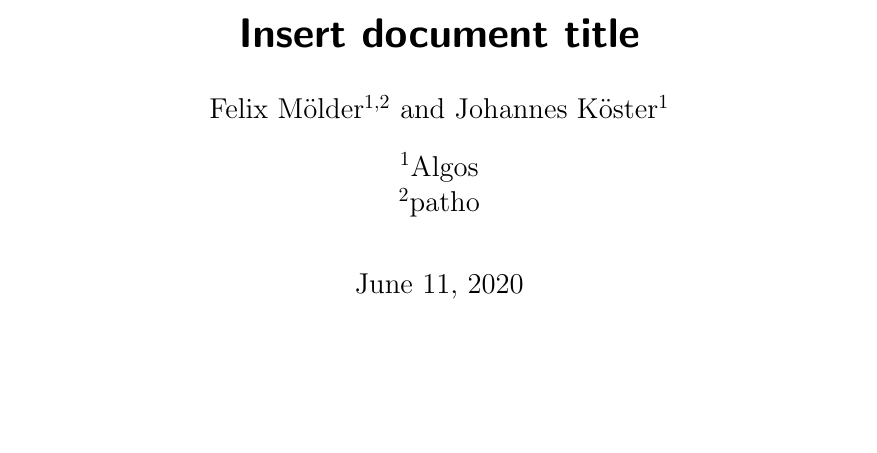
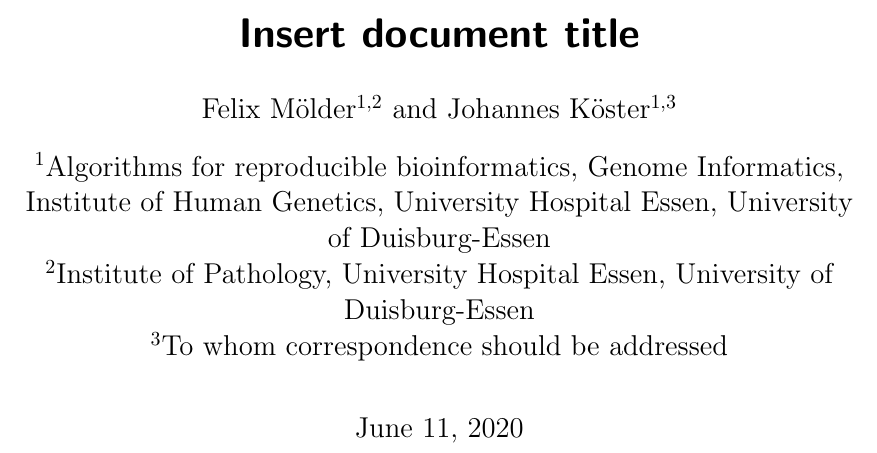
Before and after one commit to johanneskoester/scipaper-snakemake-2020, a LaTeX document (main.tex): part of the page, cut so that both start at the same text, the shorter picture padded with empty space. Compiled offline with pdfLaTeX.

Commit message:
Updated main.tex with SciPaper.

```diff
--- a/main.tex
+++ b/main.tex
@@ -12,9 +12,10 @@
 \begin{document}
 
 \author[1,2]{Felix Mölder}
-\author[1]{Johannes Köster}
-\affil[1]{Algos}
-\affil[2]{patho}
+\author[1,3]{Johannes Köster}
+\affil[1]{Algorithms for reproducible bioinformatics, Genome Informatics, Institute of Human Genetics, University Hospital Essen, University of Duisburg-Essen}
+\affil[2]{Institute of Pathology, University Hospital Essen, University of Duisburg-Essen}
+\affil[3]{To whom correspondence should be addressed}
 
 \title{Insert document title}
 \maketitle
```
